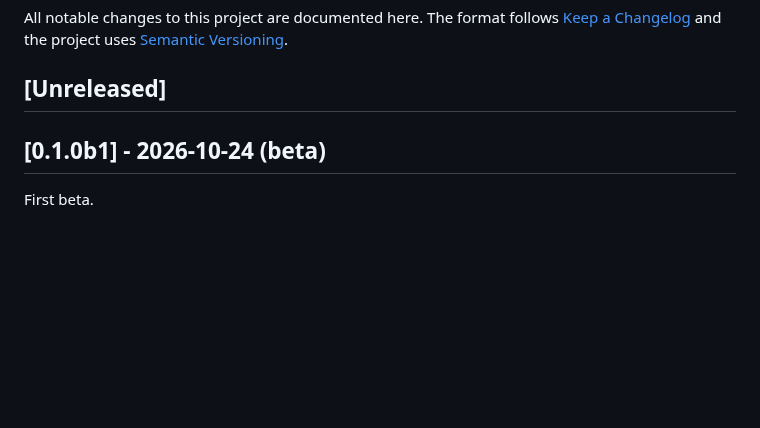
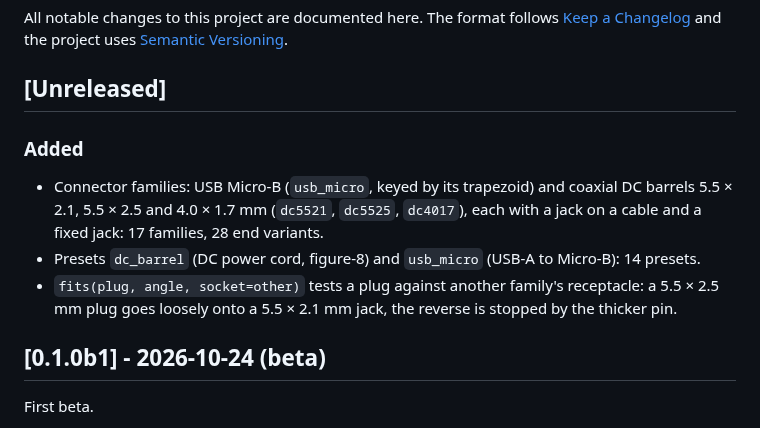
Before and after one commit to drscaon/filaire, a Markdown page: CHANGELOG.md, the part around the change. Rendered like a GitHub page; blank space fills up the shorter version.

```diff
--- a/CHANGELOG.md
+++ b/CHANGELOG.md
@@ -5,6 +5,17 @@ The format follows [Keep a Changelog](https://keepachangelog.com/en/1.1.0/)
 and the project uses [Semantic Versioning](https://semver.org/).
 
 ## [Unreleased]
+
+### Added
+- Connector families: USB Micro-B (`usb_micro`, keyed by its trapezoid) and
+  coaxial DC barrels 5.5 × 2.1, 5.5 × 2.5 and 4.0 × 1.7 mm (`dc5521`,
+  `dc5525`, `dc4017`), each with a jack on a cable and a fixed jack: 17
+  families, 28 end variants.
+- Presets `dc_barrel` (DC power cord, figure-8) and `usb_micro` (USB-A to
+  Micro-B): 14 presets.
+- `fits(plug, angle, socket=other)` tests a plug against another family's
+  receptacle: a 5.5 × 2.5 mm plug goes loosely onto a 5.5 × 2.1 mm jack, the
+  reverse is stopped by the thicker pin.
 
 ## [0.1.0b1] - 2026-10-24 (beta)
 
```
Also changed, not shown: README.md (+18 -5 lines), docs/images/connectors.png, 3 other files.
